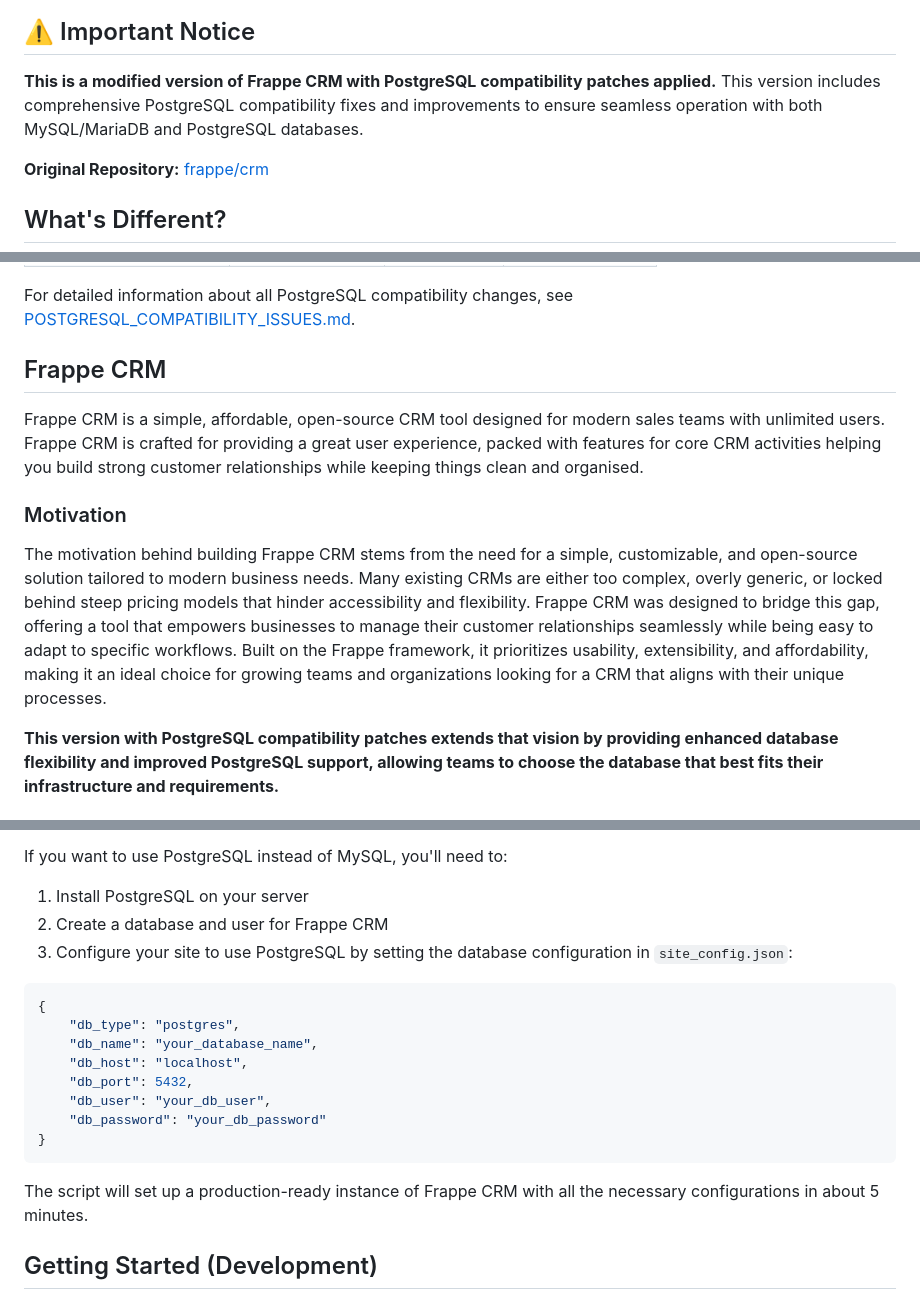
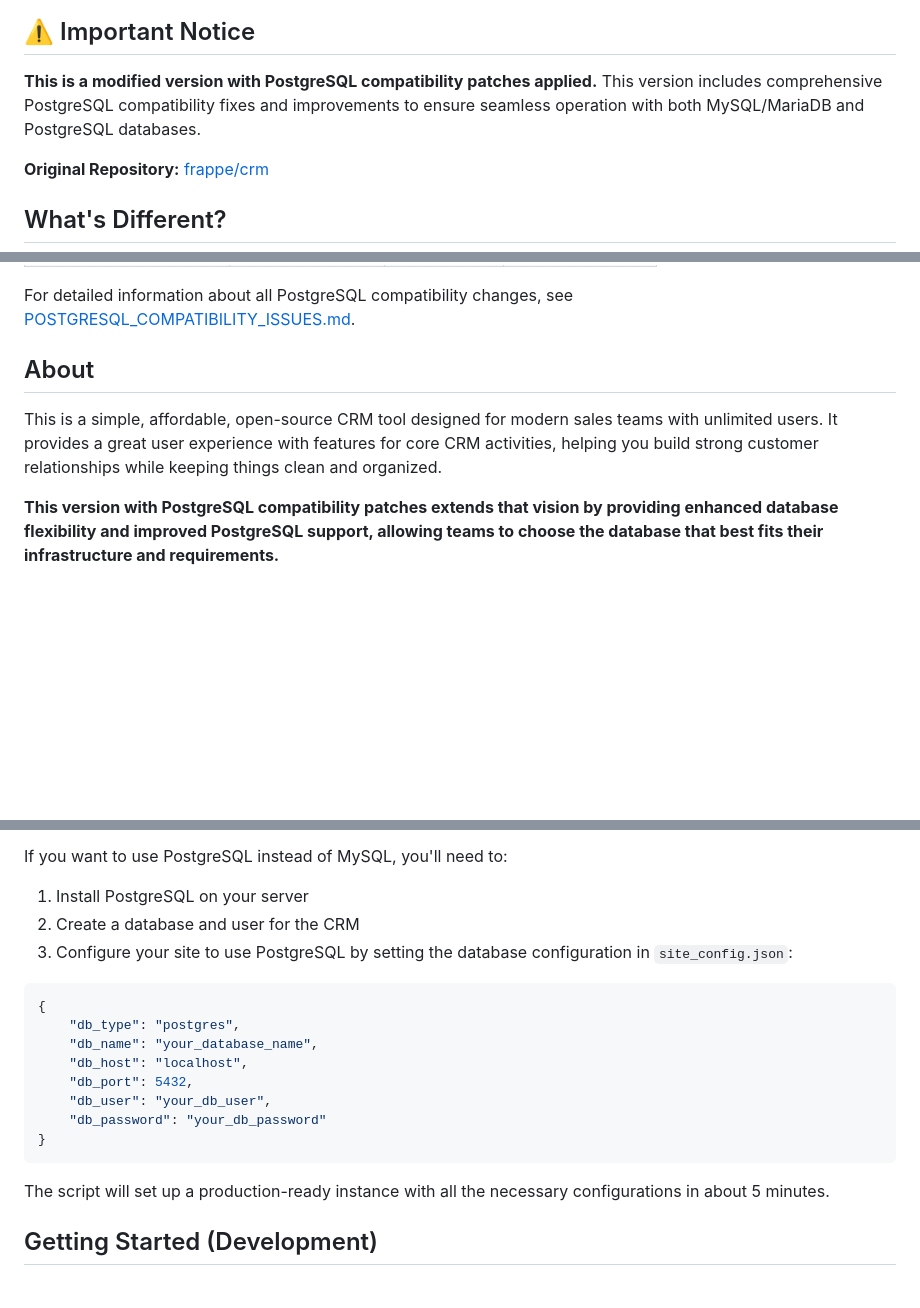
Before and after one commit to VikashMediboina/frappe-crm-postgres, a Markdown page: README.md, 3 parts joined by grey strips. GitHub-like rendering; blank space fills up the shorter version.

````diff
--- a/README.md
+++ b/README.md
@@ -23,6 +8,6 @@
 ## ⚠️ Important Notice
 
-**This is a modified version of Frappe CRM with PostgreSQL compatibility patches applied.** This version includes comprehensive PostgreSQL compatibility fixes and improvements to ensure seamless operation with both MySQL/MariaDB and PostgreSQL databases.
+**This is a modified version with PostgreSQL compatibility patches applied.** This version includes comprehensive PostgreSQL compatibility fixes and improvements to ensure seamless operation with both MySQL/MariaDB and PostgreSQL databases.
 
 **Original Repository:** [frappe/crm](https://github.com/frappe/crm)
 
@@ -72,13 +57,9 @@ This version includes comprehensive PostgreSQL compatibility patches and improve
 
 For detailed information about all PostgreSQL compatibility changes, see [POSTGRESQL_COMPATIBILITY_ISSUES.md](POSTGRESQL_COMPATIBILITY_ISSUES.md).
 
-## Frappe CRM
+## About
 
-Frappe CRM is a simple, affordable, open-source CRM tool designed for modern sales teams with unlimited users. Frappe CRM is crafted for providing a great user experience, packed with features for core CRM activities helping you build strong customer relationships while keeping things clean and organised.
-
-### Motivation
-
-The motivation behind building Frappe CRM stems from the need for a simple, customizable, and open-source solution tailored to modern business needs. Many existing CRMs are either too complex, overly generic, or locked behind steep pricing models that hinder accessibility and flexibility. Frappe CRM was designed to bridge this gap, offering a tool that empowers businesses to manage their customer relationships seamlessly while being easy to adapt to specific workflows. Built on the Frappe framework, it prioritizes usability, extensibility, and affordability, making it an ideal choice for growing teams and organizations looking for a CRM that aligns with their unique processes.
+This is a simple, affordable, open-source CRM tool designed for modern sales teams with unlimited users. It provides a great user experience with features for core CRM activities, helping you build strong customer relationships while keeping things clean and organized.
 
 **This version with PostgreSQL compatibility patches extends that vision by providing enhanced database flexibility and improved PostgreSQL support, allowing teams to choose the database that best fits their infrastructure and requirements.**
 
@@ -222,7 +148,7 @@ Replace the following parameters with your values:
 If you want to use PostgreSQL instead of MySQL, you'll need to:
 
 1. Install PostgreSQL on your server
-2. Create a database and user for Frappe CRM
+2. Create a database and user for the CRM
 3. Configure your site to use PostgreSQL by setting the database configuration in `site_config.json`:
 
 ```json
@@ -236,7 +162,7 @@ If you want to use PostgreSQL instead of MySQL, you'll need to:
 }
 ```
 
-The script will set up a production-ready instance of Frappe CRM with all the necessary configurations in about 5 minutes.
+The script will set up a production-ready instance with all the necessary configurations in about 5 minutes.
 
 ## Getting Started (Development)
 
````
Also changed, not shown: other parts of README.md (+17 -106 lines).
